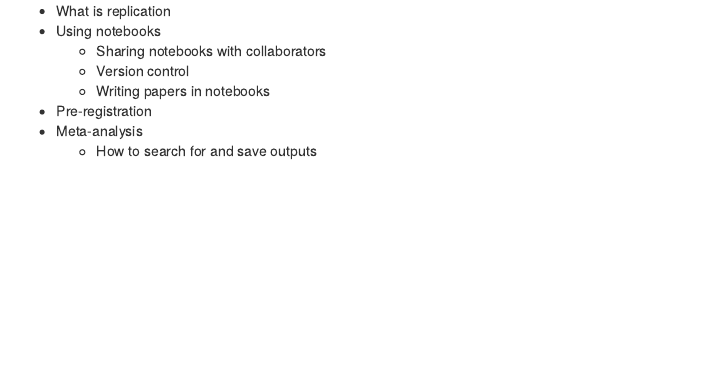
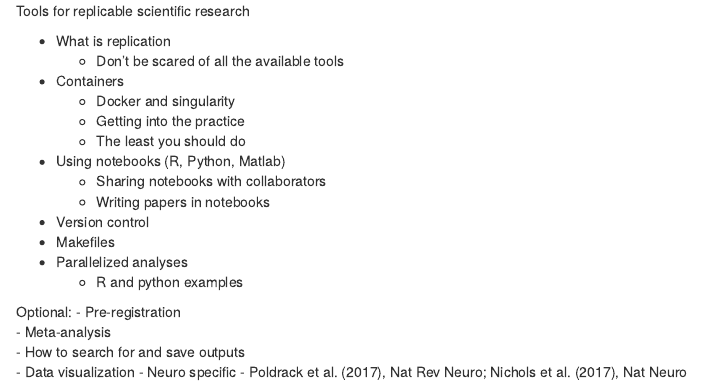
Before and after one commit to zenkavi/teaching_training, an R Markdown document (courses/rep_sci_tools/syllabus_draft_rep_sci_tools.Rmd): the page in a window 1100 px wide, from its top. Rendered offline with R 4.5, knitr and Pandoc, with nearby package versions.

Commit message:
new thoughts

```diff
--- a/courses/rep_sci_tools/syllabus_draft_rep_sci_tools.Rmd
+++ b/courses/rep_sci_tools/syllabus_draft_rep_sci_tools.Rmd
@@ -1,8 +1,20 @@
+Tools for replicable scientific research
+
 - What is replication
-- Using notebooks
+	- Don't be scared of all the available tools
+- Containers
+	- Docker and singularity
+	- Getting into the practice
+	- The least you should do
+- Using notebooks (R, Python, Matlab)
 	- Sharing notebooks with collaborators
-	- Version control
 	- Writing papers in notebooks
+- Version control
+- Makefiles
+- Parallelized analyses
+	- R and python examples
+
+Optional:
 - Pre-registration
 - Meta-analysis
 	- How to search for and save outputs
```
Also changed, not shown: courses/rep_sci_tools/syllabus_draft_rep_sci_tools.Rmd (1 more changed lines).
